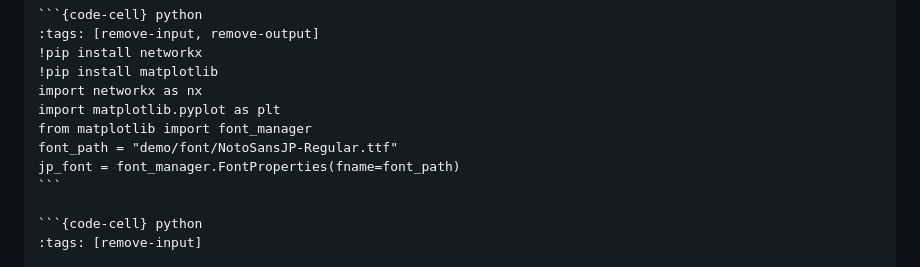
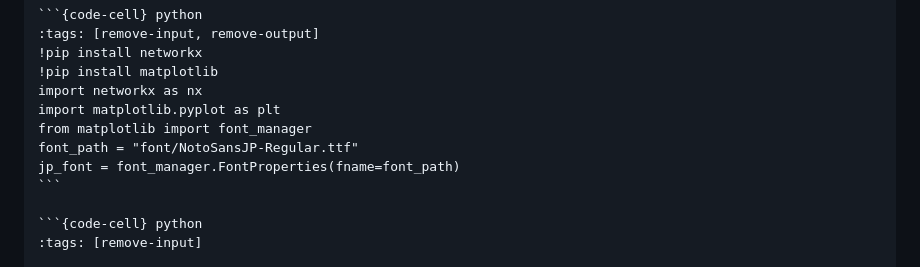
Before and after one commit to zi-ang-liu/jb-open-campus, a Markdown page: demo/search.md, the part around the change. Drawn GitHub-style.

````diff
--- a/demo/search.md
+++ b/demo/search.md
@@ -29,7 +29,7 @@ kernelspec:
 import networkx as nx
 import matplotlib.pyplot as plt
 from matplotlib import font_manager
-font_path = "demo/font/NotoSansJP-Regular.ttf"
+font_path = "font/NotoSansJP-Regular.ttf"
 jp_font = font_manager.FontProperties(fname=font_path)
 ```
 
````
